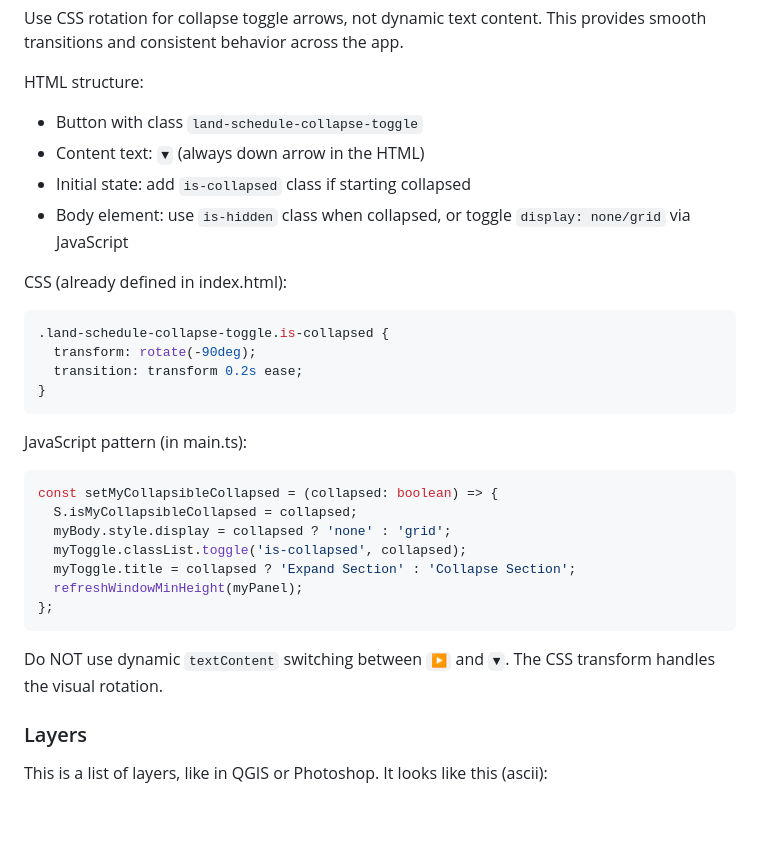
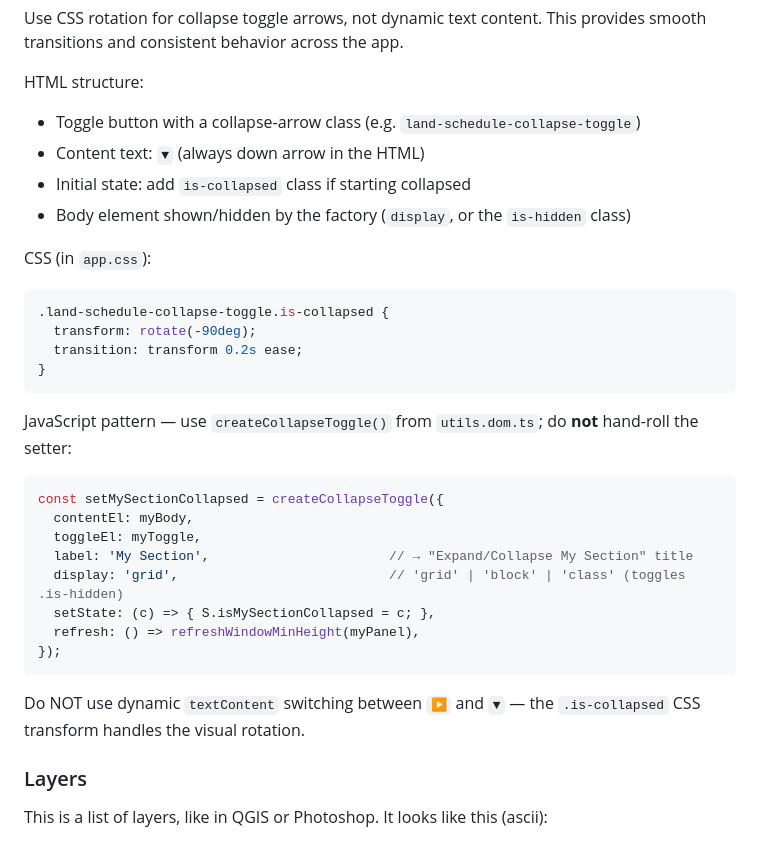
Before and after one commit to larsiusprime/geovizwiz, a Markdown page: viz/AGENTS.md, the part around one of its changes. Drawn GitHub-style; blank space fills up the shorter version.

````diff
--- a/viz/AGENTS.md
+++ b/viz/AGENTS.md
@@ -413,12 +471,12 @@ This button is greyed out if the subject layer is not currently selected in the
 Use CSS rotation for collapse toggle arrows, not dynamic text content. This provides smooth transitions and consistent behavior across the app.
 
 HTML structure:
-- Button with class `land-schedule-collapse-toggle`
+- Toggle button with a collapse-arrow class (e.g. `land-schedule-collapse-toggle`)
 - Content text: `▼` (always down arrow in the HTML)
 - Initial state: add `is-collapsed` class if starting collapsed
-- Body element: use `is-hidden` class when collapsed, or toggle `display: none/grid` via JavaScript
+- Body element shown/hidden by the factory (`display`, or the `is-hidden` class)
 
-CSS (already defined in index.html):
+CSS (in `app.css`):
 ```css
 .land-schedule-collapse-toggle.is-collapsed {
   transform: rotate(-90deg);
@@ -426,18 +484,19 @@ CSS (already defined in index.html):
 }
 ```
 
-JavaScript pattern (in main.ts):
+JavaScript pattern — use `createCollapseToggle()` from `utils.dom.ts`; do **not** hand-roll the setter:
 ```typescript
-const setMyCollapsibleCollapsed = (collapsed: boolean) => {
-  S.isMyCollapsibleCollapsed = collapsed;
-  myBody.style.display = collapsed ? 'none' : 'grid';
-  myToggle.classList.toggle('is-collapsed', collapsed);
-  myToggle.title = collapsed ? 'Expand Section' : 'Collapse Section';
-  refreshWindowMinHeight(myPanel);
-};
+const setMySectionCollapsed = createCollapseToggle({
+  contentEl: myBody,
+  toggleEl: myToggle,
+  label: 'My Section',                       // → "Expand/Collapse My Section" title
+  display: 'grid',                           // 'grid' | 'block' | 'class' (toggles .is-hidden)
+  setState: (c) => { S.isMySectionCollapsed = c; },
+  refresh: () => refreshWindowMinHeight(myPanel),
+});
 ```
 
-Do NOT use dynamic `textContent` switching between `▶` and `▼`. The CSS transform handles the visual rotation.
+Do NOT use dynamic `textContent` switching between `▶` and `▼` — the `.is-collapsed` CSS transform handles the visual rotation.
 
 
 ### Layers
````
Also changed, not shown: other parts of viz/AGENTS.md (+58 -0 lines), viz/REFACTOR.md (added, +48 -0 lines).
